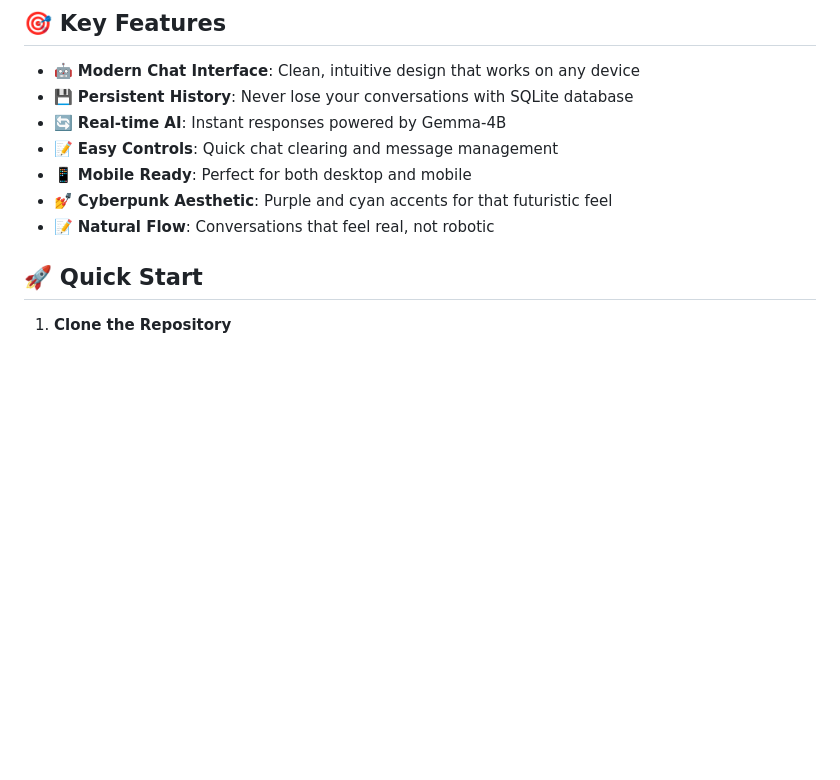
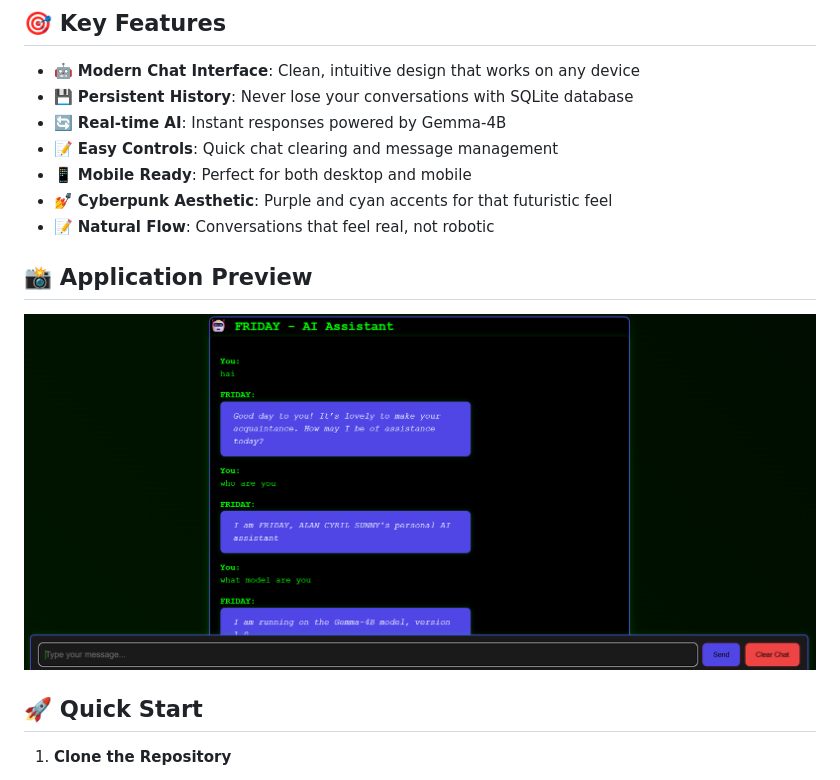
Before and after one commit to dragonpilee/FRIDAY-BOT, a Markdown page: README.md, the part around the change. Rendered like a GitHub page; blank space fills up the shorter version.

Commit message:
Add screenshot preview to README.md

```diff
--- a/README.md
+++ b/README.md
@@ -15,6 +15,10 @@ FRIDAY is your sophisticated AI assistant, inspired by the iconic AI from Iron M
 - 📱 **Mobile Ready**: Perfect for both desktop and mobile
 - 💅 **Cyberpunk Aesthetic**: Purple and cyan accents for that futuristic feel
 - 📝 **Natural Flow**: Conversations that feel real, not robotic
+
+## 📸 Application Preview
+
+![FRIDAY Chat Interface](Screenshot.png)
 
 ## 🚀 Quick Start
 
```
